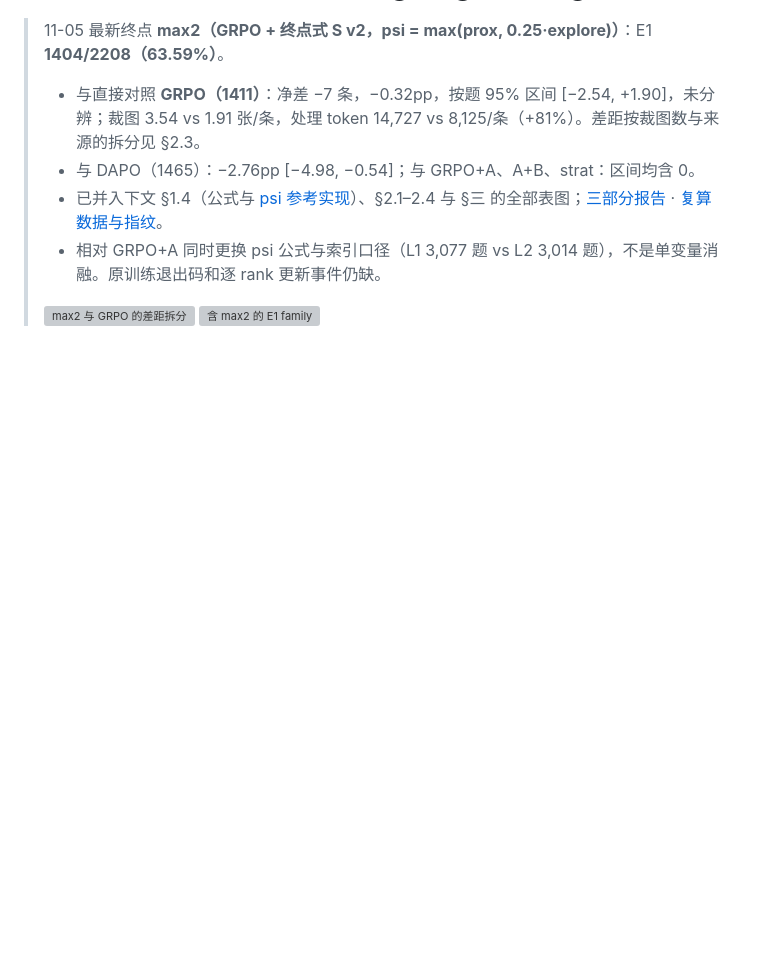
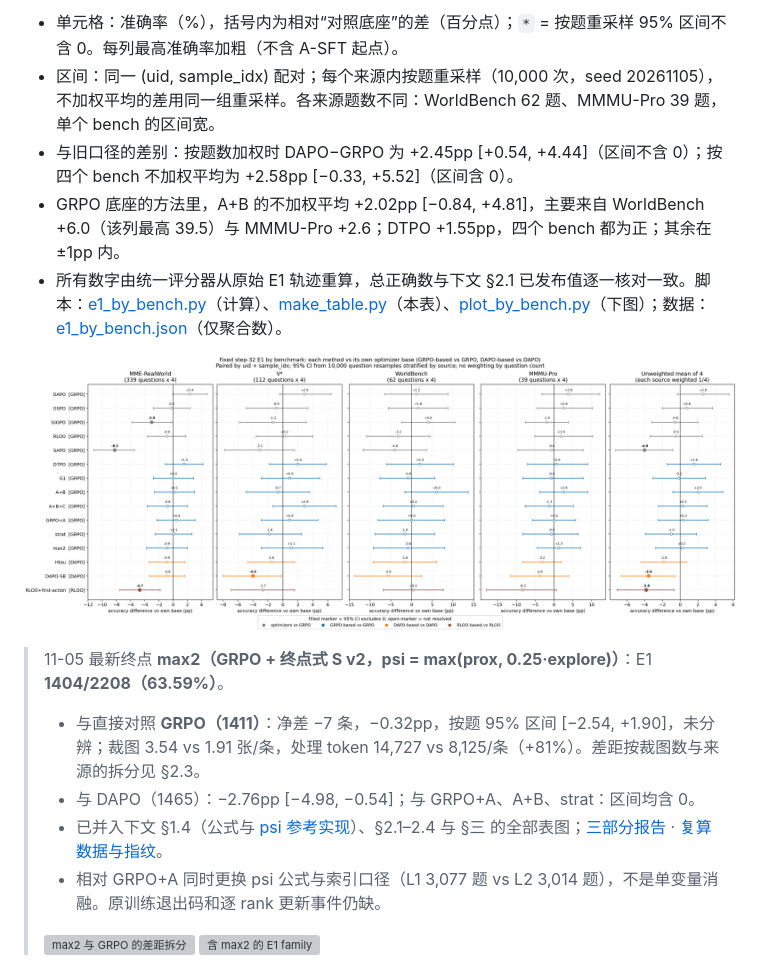
Before and after one commit to CrepuscularIRIS/vlm-rl-signal-design, a Markdown page: README.md, the part around one of its changes. Rendered like a GitHub page; pictures changed too: results/e1_by_bench_20261106/e1_by_bench_vs_base.png (added); blank space fills up the shorter version; grey boxes are pictures that could not be loaded.

```diff
--- a/README.md
+++ b/README.md
@@ -4,3 +31,10 @@ Qwen3-VL-4B 在 caption v5.1 协议下多轮裁图后作答选择题。本页汇
+- 单元格：准确率（%），括号内为相对“对照底座”的差（百分点）；`*` = 按题重采样 95% 区间不含 0。每列最高准确率加粗（不含 A-SFT 起点）。
+- 区间：同一 (uid, sample_idx) 配对；每个来源内按题重采样（10,000 次，seed 20261105），不加权平均的差用同一组重采样。各来源题数不同：WorldBench 62 题、MMMU-Pro 39 题，单个 bench 的区间宽。
+- 与旧口径的差别：按题数加权时 DAPO−GRPO 为 +2.45pp [+0.54, +4.44]（区间不含 0）；按四个 bench 不加权平均为 +2.58pp [−0.33, +5.52]（区间含 0）。
+- GRPO 底座的方法里，A+B 的不加权平均 +2.02pp [−0.84, +4.81]，主要来自 WorldBench +6.0（该列最高 39.5）与 MMMU-Pro +2.6；DTPO +1.55pp，四个 bench 都为正；其余在 ±1pp 内。
+- 所有数字由统一评分器从原始 E1 轨迹重算，总正确数与下文 §2.1 已发布值逐一核对一致。脚本：[e1_by_bench.py](results/e1_by_bench_20261106/e1_by_bench.py)（计算）、[make_table.py](results/e1_by_bench_20261106/make_table.py)（本表）、[plot_by_bench.py](results/e1_by_bench_20261106/plot_by_bench.py)（下图）；数据：[e1_by_bench.json](results/e1_by_bench_20261106/e1_by_bench.json)（仅聚合数）。
+
+![E1 by benchmark vs own base](results/e1_by_bench_20261106/e1_by_bench_vs_base.png)
 
 > 11-05 最新终点 **max2（GRPO + 终点式 S v2，psi = max(prox, 0.25·explore)）**：E1 **1404/2208（63.59%）**。
 > - 与直接对照 **GRPO（1411）**：净差 −7 条，−0.32pp，按题 95% 区间 [−2.54, +1.90]，未分辨；裁图 3.54 vs 1.91 张/条，处理 token 14,727 vs 8,125/条（+81%）。差距按裁图数与来源的拆分见 §2.3。
```
Also changed, not shown: other parts of README.md (+48 -21 lines), results/e1_by_bench_20261106/table.md (added, +19 -0 lines), 5 other files.
